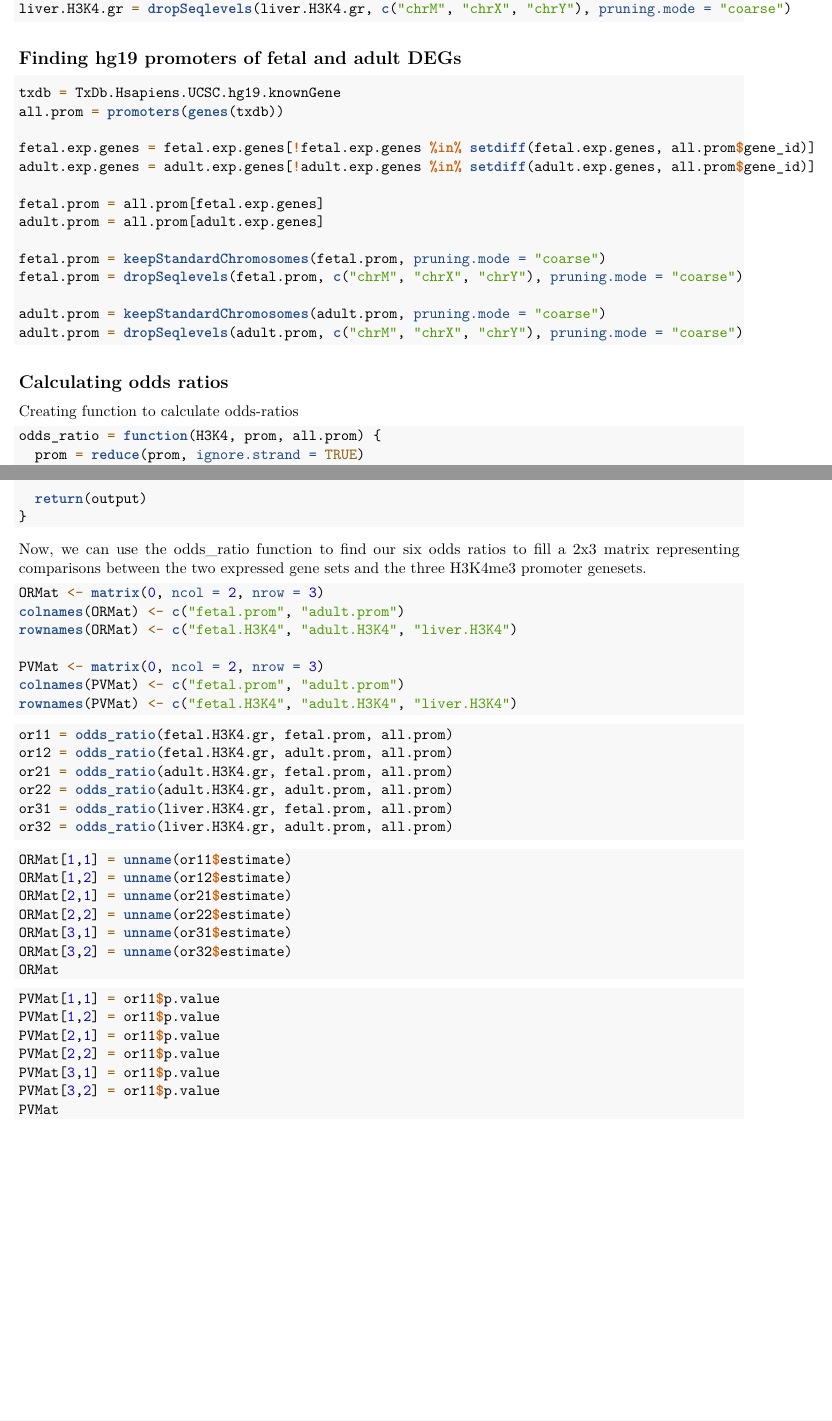
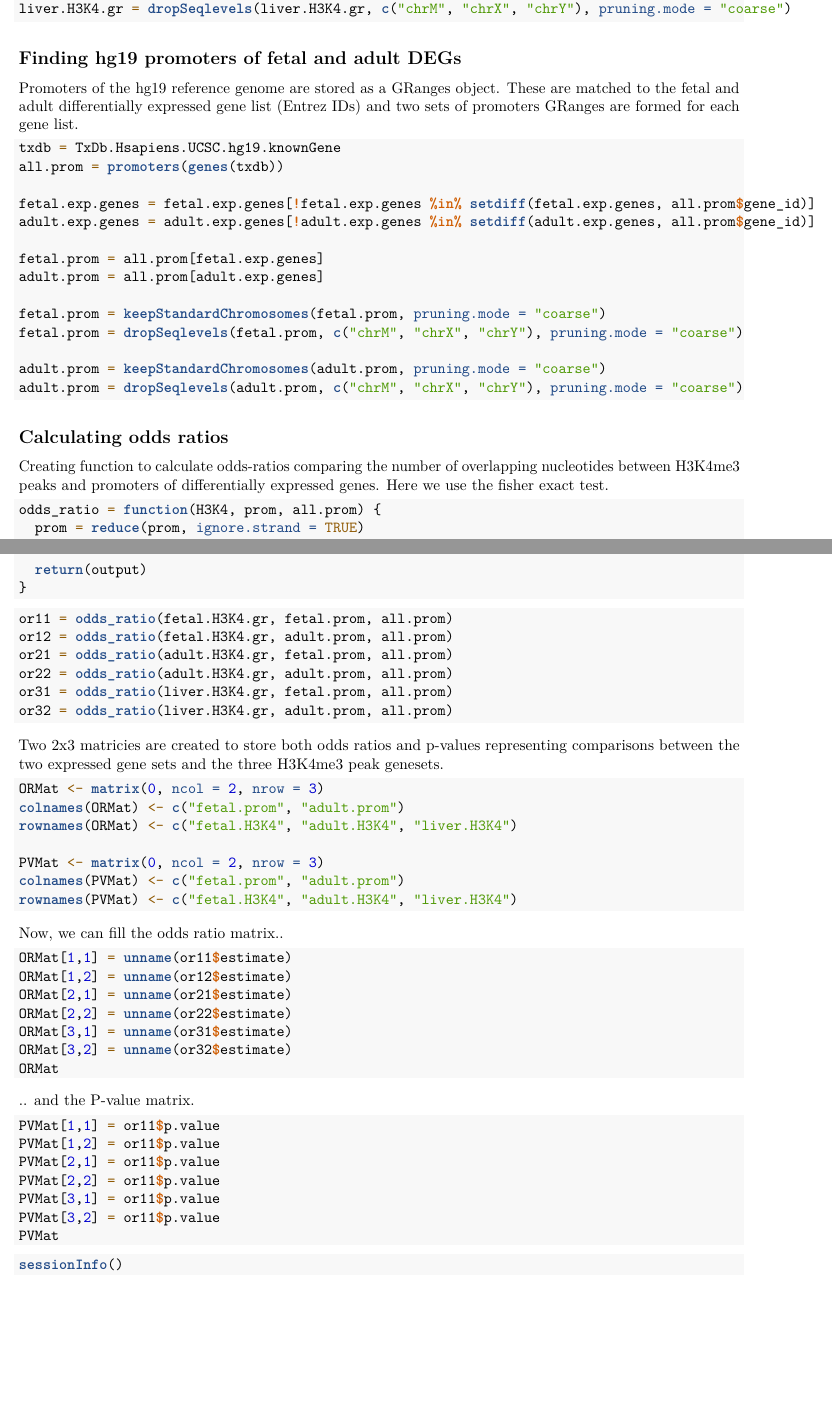
Before and after one commit to HarlG/Coursera-Capstone, an R Markdown document (Gene Set Analysis.Rmd): two parts of pages 2 and 3 of 3, joined at a grey line, cut so that both start at the same text, the shorter picture padded with empty space. Rendered offline with R 4.5, knitr and Pandoc, then LaTeX, with nearby package versions; the code chunks are not run, so their results and figures are left out.

Commit message:
Method explanations added. Reorder of matrix creation code block.

````diff
--- a/Gene Set Analysis.Rmd
+++ b/Gene Set Analysis.Rmd
@@ -86,6 +86,8 @@ liver.H3K4.gr = dropSeqlevels(liver.H3K4.gr, c("chrM", "chrX", "chrY"), pruning.
 
 ## Finding hg19 promoters of fetal and adult DEGs
 
+Promoters of the hg19 reference genome are stored as a GRanges object. These are matched to the fetal and adult differentially expressed gene list (Entrez IDs) and two sets of promoters GRanges are formed for each gene list.
+
 
 ```{r}
 txdb = TxDb.Hsapiens.UCSC.hg19.knownGene
@@ -107,7 +109,7 @@ adult.prom = dropSeqlevels(adult.prom, c("chrM", "chrX", "chrY"), pruning.mode =
 
 ## Calculating odds ratios
 
-Creating function to calculate odds-ratios
+Creating function to calculate odds-ratios comparing the number of overlapping nucleotides between H3K4me3 peaks and promoters of differentially expressed genes. Here we use the fisher exact test.
 
 ```{r}
 odds_ratio = function(H3K4, prom, all.prom) {
@@ -131,7 +133,19 @@ odds_ratio = function(H3K4, prom, all.prom) {
 }
 ```
 
-Now, we can use the odds_ratio function to find our six odds ratios to fill a 2x3 matrix representing comparisons between the two expressed gene sets and the three H3K4me3 promoter genesets.
+
+
+
+```{r}
+or11 = odds_ratio(fetal.H3K4.gr, fetal.prom, all.prom)
+or12 = odds_ratio(fetal.H3K4.gr, adult.prom, all.prom)
+or21 = odds_ratio(adult.H3K4.gr, fetal.prom, all.prom)
+or22 = odds_ratio(adult.H3K4.gr, adult.prom, all.prom)
+or31 = odds_ratio(liver.H3K4.gr, fetal.prom, all.prom)
+or32 = odds_ratio(liver.H3K4.gr, adult.prom, all.prom)
+```
+
+Two 2x3 matricies are created to store both odds ratios and p-values representing comparisons between the two expressed gene sets and the three H3K4me3 peak genesets.
 
 ```{r}
 ORMat <- matrix(0, ncol = 2, nrow = 3)
@@ -143,17 +157,7 @@ colnames(PVMat) <- c("fetal.prom", "adult.prom")
 rownames(PVMat) <- c("fetal.H3K4", "adult.H3K4", "liver.H3K4")
 ```
 
-
-```{r}
-or11 = odds_ratio(fetal.H3K4.gr, fetal.prom, all.prom)
-or12 = odds_ratio(fetal.H3K4.gr, adult.prom, all.prom)
-or21 = odds_ratio(adult.H3K4.gr, fetal.prom, all.prom)
-or22 = odds_ratio(adult.H3K4.gr, adult.prom, all.prom)
-or31 = odds_ratio(liver.H3K4.gr, fetal.prom, all.prom)
-or32 = odds_ratio(liver.H3K4.gr, adult.prom, all.prom)
-```
-
-
+Now, we can fill the odds ratio matrix..
 
 ```{r}
 ORMat[1,1] = unname(or11$estimate)
@@ -165,6 +169,8 @@ ORMat[3,2] = unname(or32$estimate)
 ORMat
 ```
 
+.. and the P-value matrix.
+
 ```{r}
 PVMat[1,1] = or11$p.value
 PVMat[1,2] = or11$p.value
@@ -174,3 +180,7 @@ PVMat[3,1] = or11$p.value
 PVMat[3,2] = or11$p.value
 PVMat
 ```
+
+```{r}
+sessionInfo()
+```
````
Also changed, not shown: Gene Set Analysis.Rmd (2 more changed lines).
